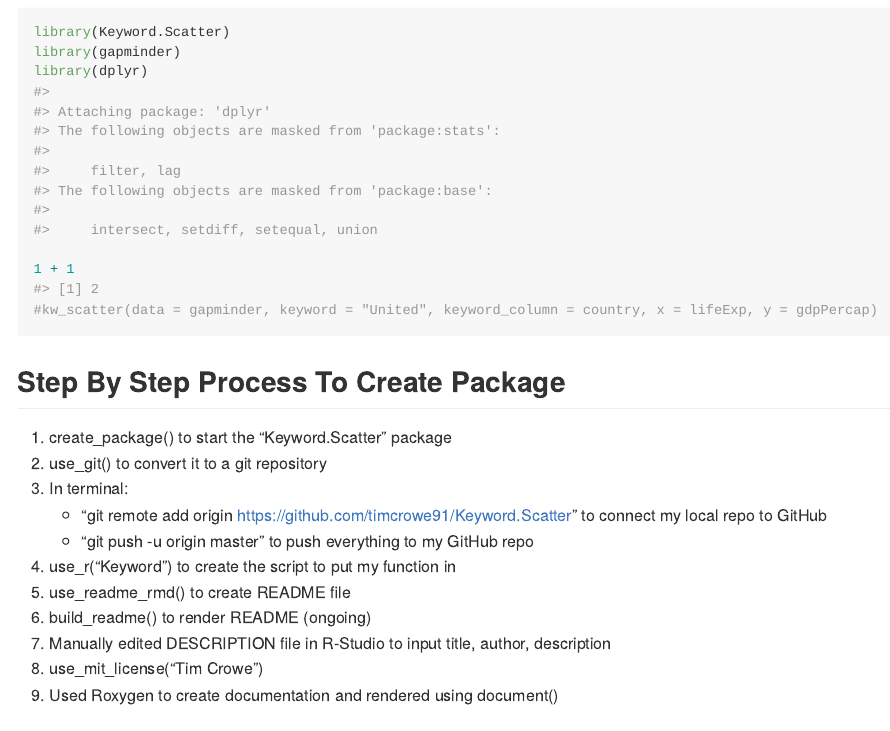
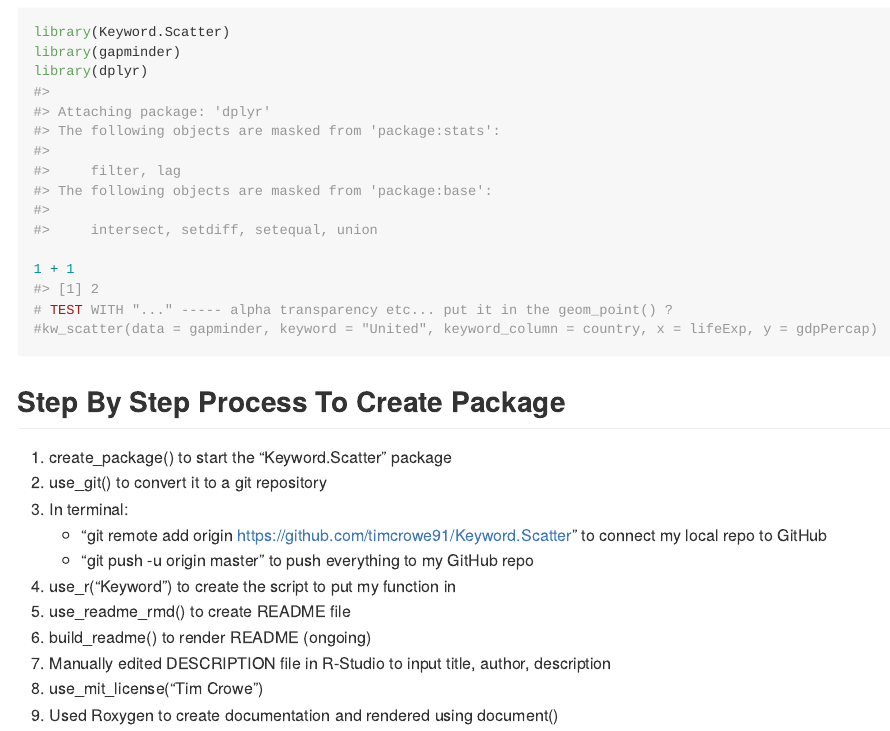
Before and after one commit to timcrowe91/Keyword-Scatter, an R Markdown document (README.Rmd): the page in a window 1100 px wide, from 510 px down. The pictures show the output file README.md that the author committed with the source, drawn offline in the style of GitHub.

Commit message:
note to self in readme

````diff
--- a/README.Rmd
+++ b/README.Rmd
@@ -40,6 +40,7 @@ library(gapminder)
 library(dplyr)
 
 1 + 1
+# TEST WITH "..." ----- alpha transparency etc... put it in the geom_point() ?
 #kw_scatter(data = gapminder, keyword = "United", keyword_column = country, x = lifeExp, y = gdpPercap)
 
 ```
````
Also changed, not shown: README.md.
